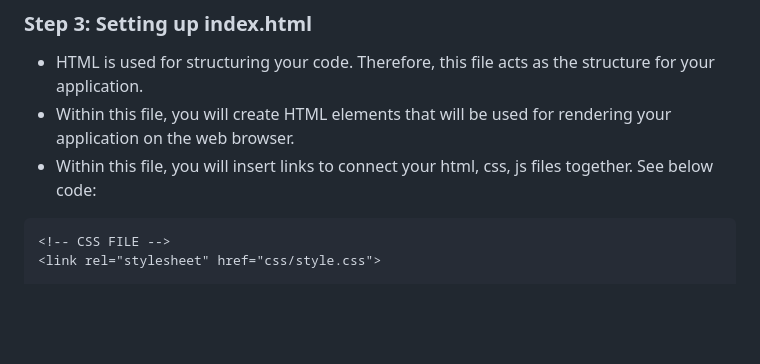
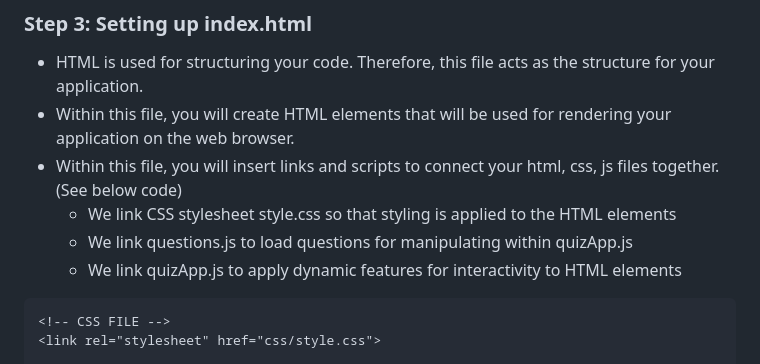
Before and after one commit to AmmarAMinhas/AmmarMinhas_hw6TH_csi3150_f2024, a Markdown page: README.md, the part around the change. Drawn GitHub-style; blank space fills up the shorter version.

````diff
--- a/README.md
+++ b/README.md
@@ -104,7 +104,10 @@ let questions = [
 ### Step 3: Setting up index.html
 - HTML is used for structuring your code. Therefore, this file acts as the structure for your application.
 - Within this file, you will create HTML elements that will be used for rendering your application on the web browser.
-- Within this file, you will insert links to connect your html, css, js files together. See below code:
+- Within this file, you will insert links and scripts to connect your html, css, js files together. (See below code)
+    - We link CSS stylesheet style.css so that styling is applied to the HTML elements
+    - We link questions.js to load questions for manipulating within quizApp.js
+    - We link quizApp.js to apply dynamic features for interactivity to HTML elements
 ```html
 <!-- CSS FILE -->
 <link rel="stylesheet" href="css/style.css">
````
